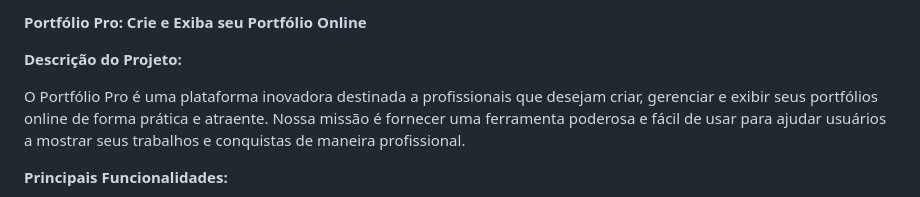
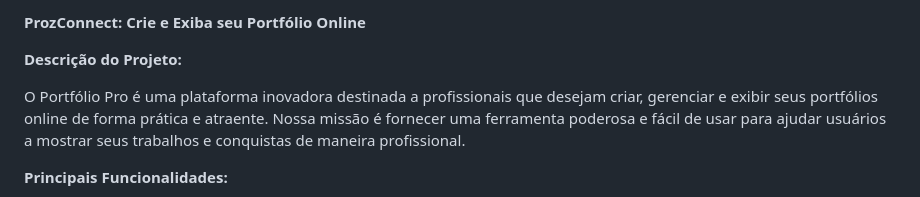
Before and after one commit to LeonardfOliveira/Proz-SiteCurriculo, a Markdown page: README.md, the part around the change. Rendered like a GitHub page.

Commit message:
alteração de titulo do readmi

```diff
--- a/README.md
+++ b/README.md
@@ -1,4 +1,4 @@
-**Portfólio Pro: Crie e Exiba seu Portfólio Online**
+**ProzConnect: Crie e Exiba seu Portfólio Online**
 
 **Descrição do Projeto:**
 
```
